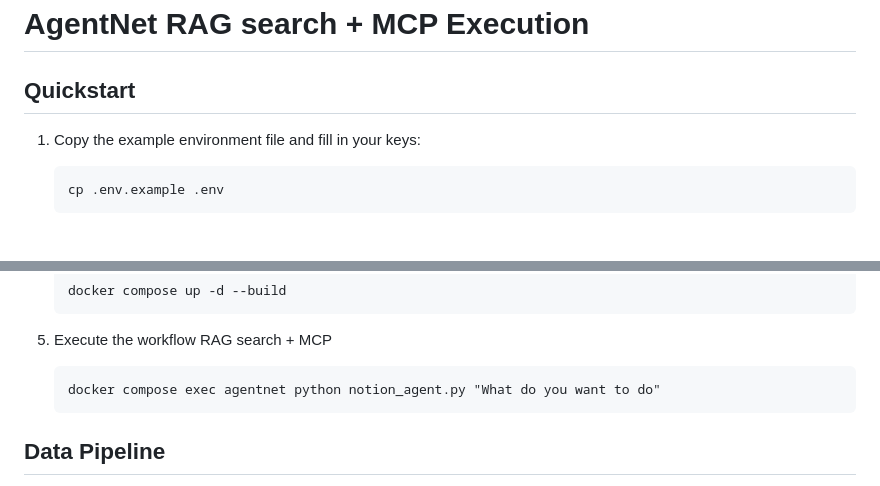
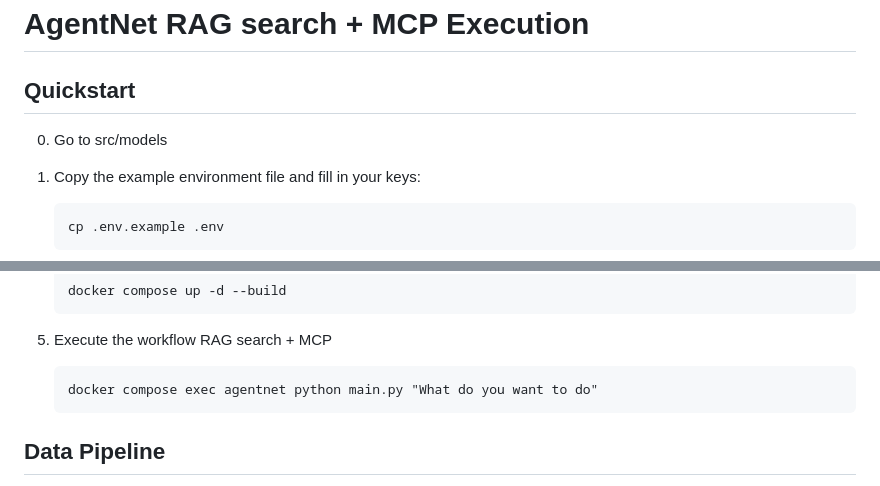
Before and after one commit to chrischenhub/AC215_AgentNET, a Markdown page: README.md, 2 parts joined by grey strips. GitHub-like rendering; blank space fills up the shorter version.

````diff
--- a/README.md
+++ b/README.md
@@ -3,6 +3,9 @@
 
 # AgentNet RAG search + MCP Execution
 ## Quickstart
+
+0. Go to src/models
+
 1. Copy the example environment file and fill in your keys:
    ```bash
    cp .env.example .env
@@ -27,7 +30,7 @@
 
 3. Execute the workflow RAG search + MCP
     ```
-    docker compose exec agentnet python notion_agent.py "What do you want to do"
+    docker compose exec agentnet python main.py "What do you want to do"
     ```
 
 ## Data Pipeline
````
